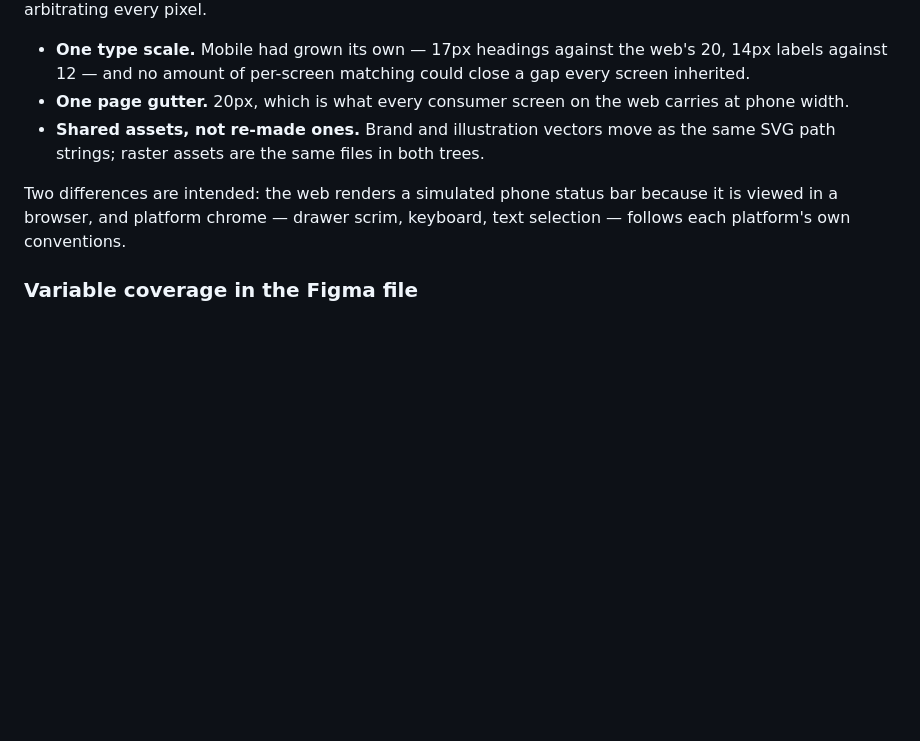
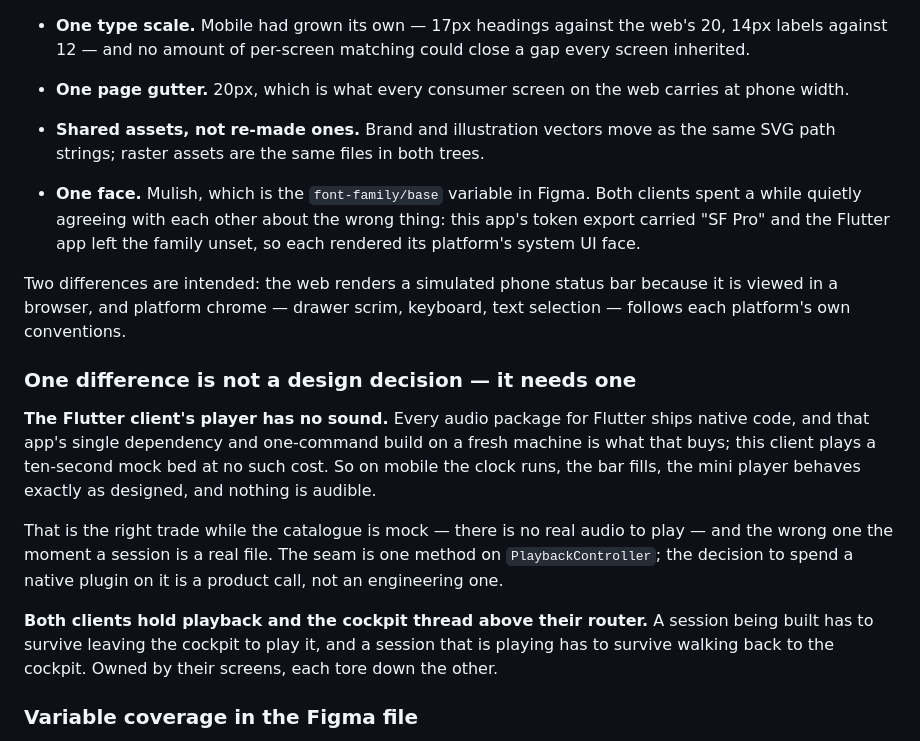
Before and after one commit to sandmanz26/aureliamobile, a Markdown page: docs/PRD.md, the part around the change. Rendered like a GitHub page; blank space fills up the shorter version.

Commit message:
docs: the Flutter player is silent, and that needs a product decision
The mobile client now has the player, the mini player and the cockpit
thread this branch built, and one difference between the two is not a
design decision: every Flutter audio package ships native code, and that
app's one-command build on a fresh machine is what the no-plugins rule
buys. So on mobile the clock runs, the bar fills, and nothing is audible.

Right while the catalogue is mock, wrong the moment a session is a real
file. Recorded here rather than only on mobile_app, because whether to
spend a native dependency on it is a product call and this is the branch
that gets read.

Also records Mulish as the one face, now that both clients name it.

Co-Authored-By: Claude Opus 5 <noreply@anthropic.com>
Claude-Session: https://claude.ai/code/session_01Je1v64McNyB6XEu6gFgM4C

```diff
--- a/docs/PRD.md
+++ b/docs/PRD.md
@@ -293,9 +293,32 @@ codebases stay in step without a third document arbitrating every pixel.
 - **Shared assets, not re-made ones.** Brand and illustration vectors move as the
   same SVG path strings; raster assets are the same files in both trees.
 
+- **One face.** Mulish, which is the `font-family/base` variable in Figma. Both
+  clients spent a while quietly agreeing with each other about the wrong thing:
+  this app's token export carried "SF Pro" and the Flutter app left the family
+  unset, so each rendered its platform's system UI face.
+
 Two differences are intended: the web renders a simulated phone status bar
 because it is viewed in a browser, and platform chrome — drawer scrim, keyboard,
 text selection — follows each platform's own conventions.
+
+### One difference is not a design decision — it needs one
+
+**The Flutter client's player has no sound.** Every audio package for Flutter
+ships native code, and that app's single dependency and one-command build on a
+fresh machine is what that buys; this client plays a ten-second mock bed at no
+such cost. So on mobile the clock runs, the bar fills, the mini player behaves
+exactly as designed, and nothing is audible.
+
+That is the right trade while the catalogue is mock — there is no real audio to
+play — and the wrong one the moment a session is a real file. The seam is one
+method on `PlaybackController`; the decision to spend a native plugin on it is
+a product call, not an engineering one.
+
+**Both clients hold playback and the cockpit thread above their router.** A
+session being built has to survive leaving the cockpit to play it, and a session
+that is playing has to survive walking back to the cockpit. Owned by their
+screens, each tore down the other.
 
 ### Variable coverage in the Figma file
 
```
